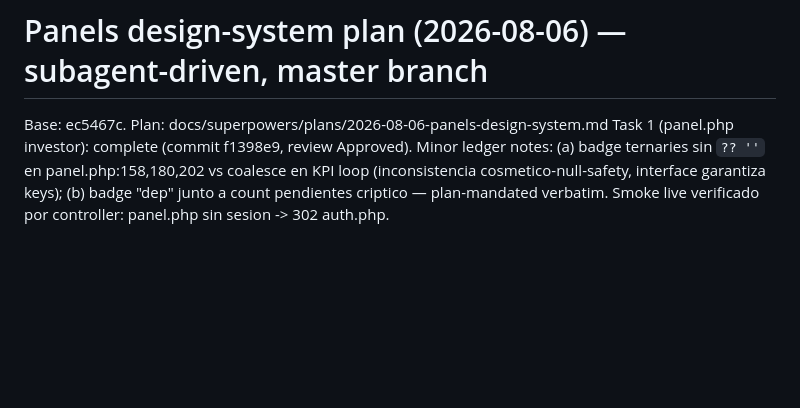
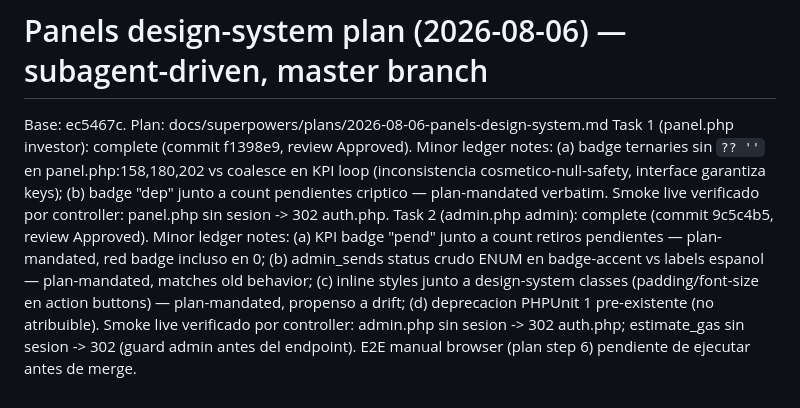
Before and after one commit to gregorbc/bybitboy, a Markdown page: .superpowers/sdd/progress.md, the part around the change. GitHub-like rendering; blank space fills up the shorter version.

Commit message:
docs: record task 2 completion (panels design-system)

```diff
--- a/.superpowers/sdd/progress.md
+++ b/.superpowers/sdd/progress.md
@@ -140,3 +140,4 @@ PENDIENTES (no bloquean): phpcs ruleset roto (sniffs inexistentes vs PHPCS 3.13.
 # Panels design-system plan (2026-08-06) — subagent-driven, master branch
 Base: ec5467c. Plan: docs/superpowers/plans/2026-08-06-panels-design-system.md
 Task 1 (panel.php investor): complete (commit f1398e9, review Approved). Minor ledger notes: (a) badge ternaries sin `?? ''` en panel.php:158,180,202 vs coalesce en KPI loop (inconsistencia cosmetico-null-safety, interface garantiza keys); (b) badge "dep" junto a count pendientes criptico — plan-mandated verbatim. Smoke live verificado por controller: panel.php sin sesion -> 302 auth.php.
+Task 2 (admin.php admin): complete (commit 9c5c4b5, review Approved). Minor ledger notes: (a) KPI badge "pend" junto a count retiros pendientes — plan-mandated, red badge incluso en 0; (b) admin_sends status crudo ENUM en badge-accent vs labels espanol — plan-mandated, matches old behavior; (c) inline styles junto a design-system classes (padding/font-size en action buttons) — plan-mandated, propenso a drift; (d) deprecacion PHPUnit 1 pre-existente (no atribuible). Smoke live verificado por controller: admin.php sin sesion -> 302 auth.php; estimate_gas sin sesion -> 302 (guard admin antes del endpoint). E2E manual browser (plan step 6) pendiente de ejecutar antes de merge.
```
